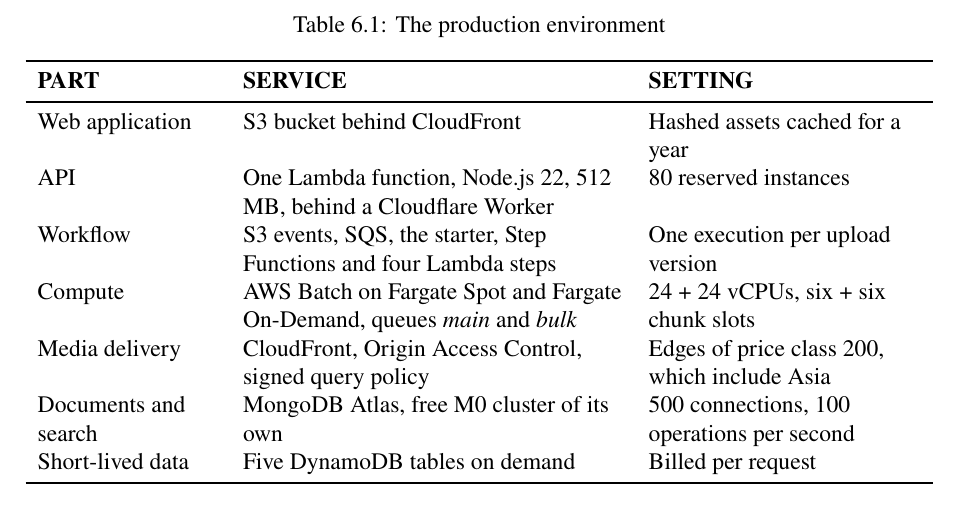
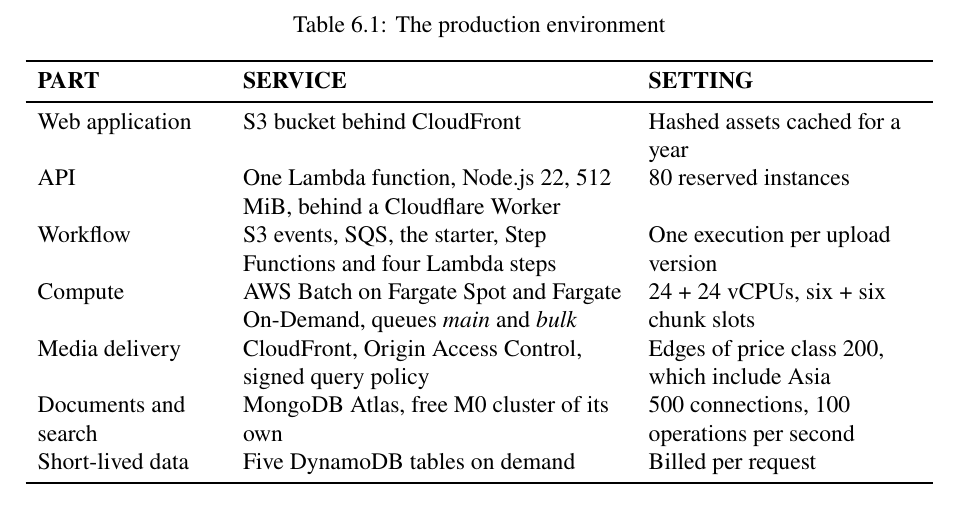
Before and after one commit to DinhQuocCuong28664/DACNTT_VideoStreaming, a LaTeX thesis (report/main.tex, which reads report/chapters/chap6.tex): part of page 94 of 130, cut so that both start at the same text. Compiled offline with pdfLaTeX; a LaTeX package or settings file that is missing is left out.

Commit message:
fix(report): give the Lambda memory in MiB like the other limits

```diff
--- a/report/chapters/chap6.tex
+++ b/report/chapters/chap6.tex
@@ -24,7 +24,7 @@
 \textbf{PART} & \textbf{SERVICE} & \textbf{SETTING} \\
 \midrule
 Web application & S3 bucket behind CloudFront & Hashed assets cached for a year \\
-API & One Lambda function, Node.js 22, 512 MB, behind a Cloudflare Worker & 80 reserved instances \\
+API & One Lambda function, Node.js 22, 512 MiB, behind a Cloudflare Worker & 80 reserved instances \\
 Workflow & S3 events, SQS, the starter, Step Functions and four Lambda steps & One execution per upload version \\
 Compute & AWS Batch on Fargate Spot and Fargate On-Demand, queues \name{main} and \name{bulk} & 24 + 24 vCPUs, six + six chunk slots \\
 Media delivery & CloudFront, Origin Access Control, signed query policy & Edges of price class 200, which include Asia \\
```
